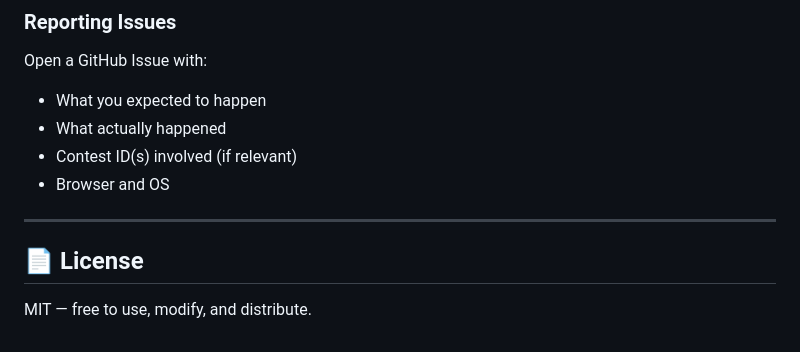
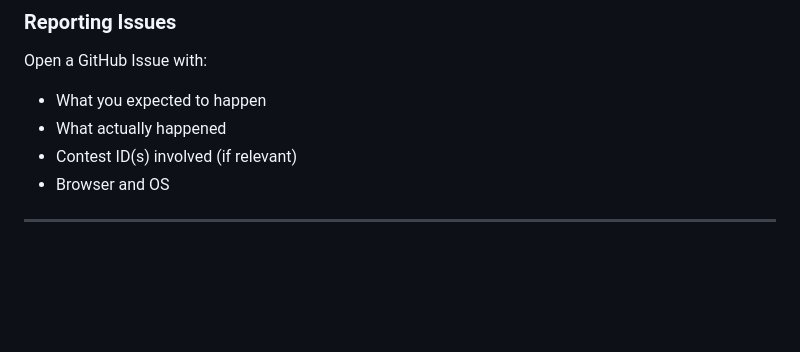
Before and after one commit to ashiknur/vjudge_contest_merger, a Markdown page: readme.md, the part around one of its changes. GitHub-like rendering; blank space fills up the shorter version.

Commit message:
Update README with flowchart and remove license
Added flowchart image and removed license section.

```diff
--- a/readme.md
+++ b/readme.md
@@ -318,7 +321,3 @@ Open a GitHub Issue with:
 - Browser and OS
 
 ---
-
-## 📄 License
-
-MIT — free to use, modify, and distribute.
```
Also changed, not shown: other parts of readme.md (+3 -0 lines).
